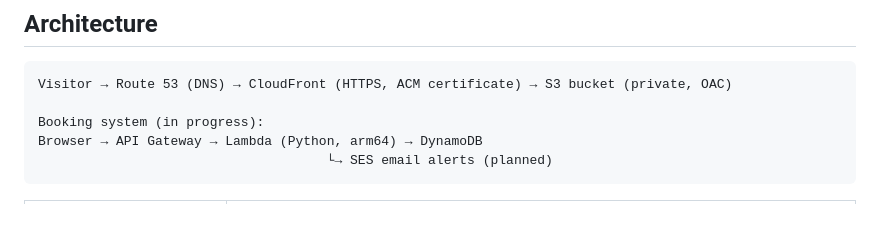
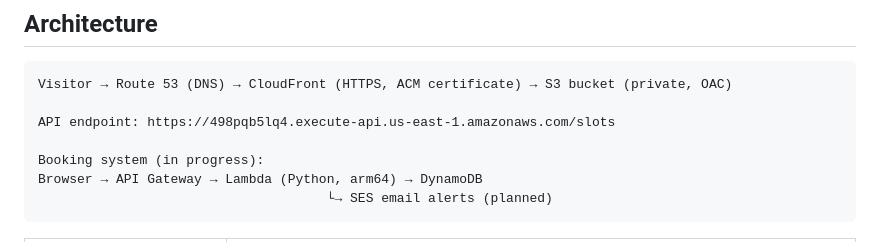
Before and after one commit to Lamartechdev/dental-hygiene-website, a Markdown page: README.md, the part around the change. GitHub-like rendering; blank space fills up the shorter version.

Commit message:
Add API Gateway endpoint for open slots

````diff
--- a/README.md
+++ b/README.md
@@ -29,6 +29,8 @@ What the site does for patients:
 
 ```
 Visitor → Route 53 (DNS) → CloudFront (HTTPS, ACM certificate) → S3 bucket (private, OAC)
+
+API endpoint: https://498pqb5lq4.execute-api.us-east-1.amazonaws.com/slots
 
 Booking system (in progress):
 Browser → API Gateway → Lambda (Python, arm64) → DynamoDB
````
